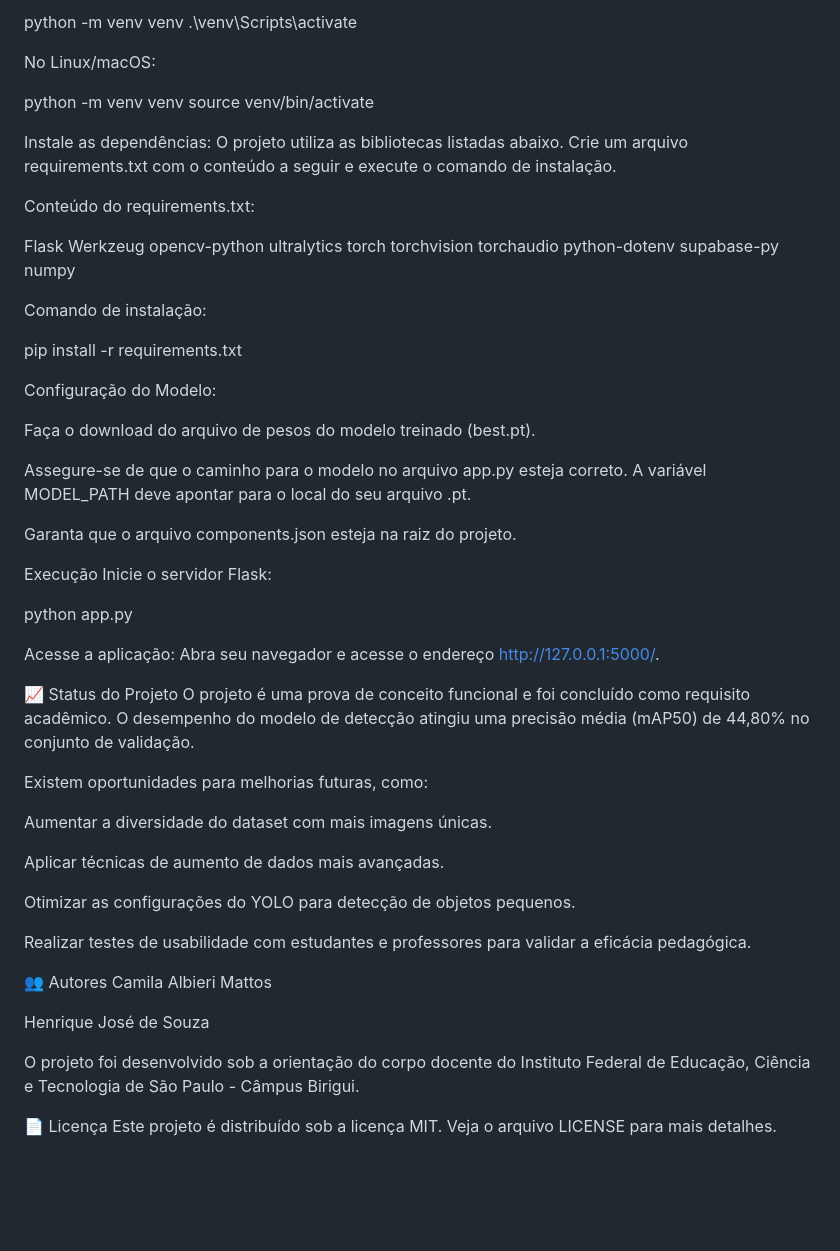
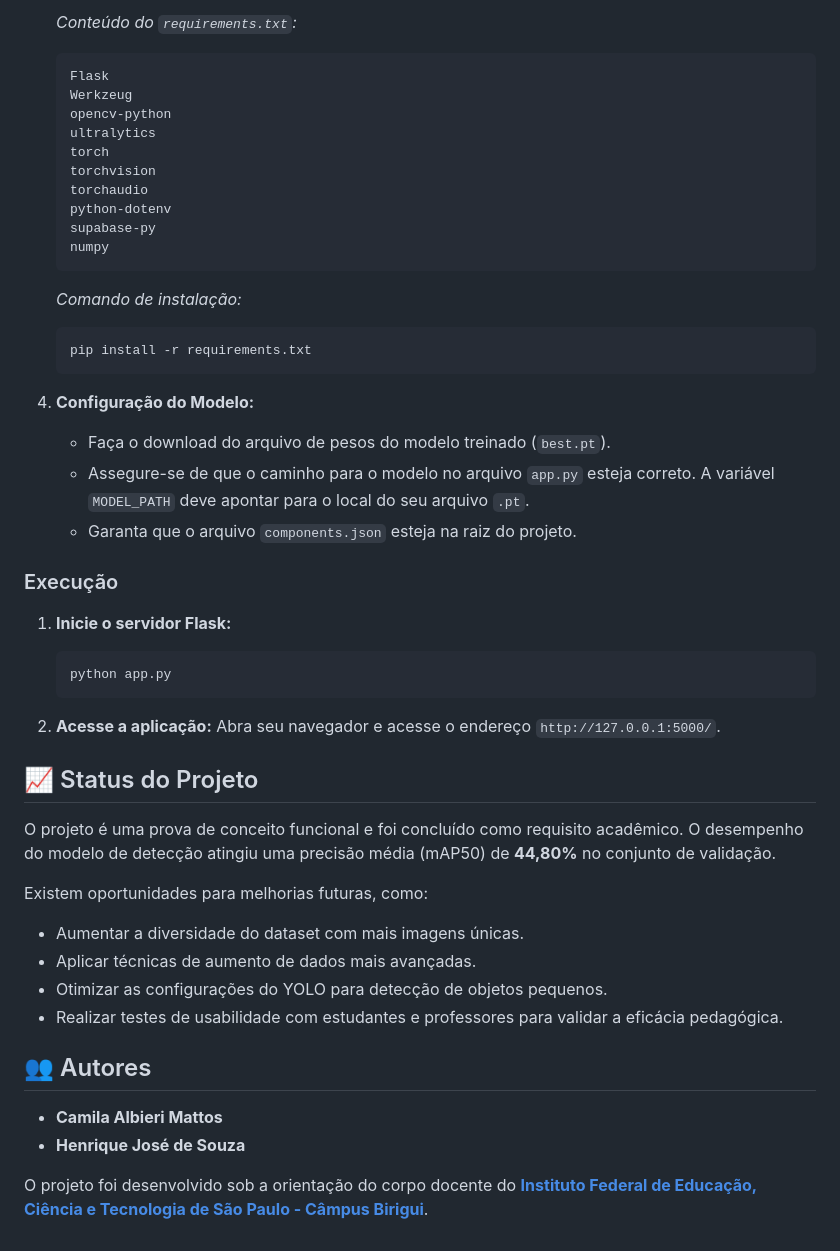
Before and after one commit to duows/eletronic-components-detection, a Markdown page: README.md, the part around one of its changes. GitHub-like rendering; blank space fills up the shorter version.

````diff
--- a/README.md
+++ b/README.md
@@ -64,67 +66,51 @@ No Windows:
 
-python -m venv venv
-.\venv\Scripts\activate
+    *Conteúdo do `requirements.txt`:*
+    ```
+    Flask
+    Werkzeug
+    opencv-python
+    ultralytics
+    torch
+    torchvision
+    torchaudio
+    python-dotenv
+    supabase-py
+    numpy
+    ```
 
-No Linux/macOS:
+    *Comando de instalação:*
+    ```bash
+    pip install -r requirements.txt
+    ```
 
-python -m venv venv
-source venv/bin/activate
+4.  **Configuração do Modelo:**
+    * Faça o download do arquivo de pesos do modelo treinado (`best.pt`).
+    * Assegure-se de que o caminho para o modelo no arquivo `app.py` esteja correto. A variável `MODEL_PATH` deve apontar para o local do seu arquivo `.pt`.
+    * Garanta que o arquivo `components.json` esteja na raiz do projeto.
 
-Instale as dependências:
-O projeto utiliza as bibliotecas listadas abaixo. Crie um arquivo requirements.txt com o conteúdo a seguir e execute o comando de instalação.
+### Execução
 
-Conteúdo do requirements.txt:
+1.  **Inicie o servidor Flask:**
+    ```bash
+    python app.py
+    ```
 
-Flask
-Werkzeug
-opencv-python
-ultralytics
-torch
-torchvision
-torchaudio
-python-dotenv
-supabase-py
-numpy
+2.  **Acesse a aplicação:**
+    Abra seu navegador e acesse o endereço `http://127.0.0.1:5000/`.
 
-Comando de instalação:
+## 📈 Status do Projeto
 
-pip install -r requirements.txt
-
-Configuração do Modelo:
-
-Faça o download do arquivo de pesos do modelo treinado (best.pt).
-
-Assegure-se de que o caminho para o modelo no arquivo app.py esteja correto. A variável MODEL_PATH deve apontar para o local do seu arquivo .pt.
-
-Garanta que o arquivo components.json esteja na raiz do projeto.
-
-Execução
-Inicie o servidor Flask:
-
-python app.py
-
-Acesse a aplicação:
-Abra seu navegador e acesse o endereço http://127.0.0.1:5000/.
-
-📈 Status do Projeto
-O projeto é uma prova de conceito funcional e foi concluído como requisito acadêmico. O desempenho do modelo de detecção atingiu uma precisão média (mAP50) de 44,80% no conjunto de validação.
+O projeto é uma prova de conceito funcional e foi concluído como requisito acadêmico. O desempenho do modelo de detecção atingiu uma precisão média (mAP50) de **44,80%** no conjunto de validação.
 
 Existem oportunidades para melhorias futuras, como:
+* Aumentar a diversidade do dataset com mais imagens únicas.
+* Aplicar técnicas de aumento de dados mais avançadas.
+* Otimizar as configurações do YOLO para detecção de objetos pequenos.
+* Realizar testes de usabilidade com estudantes e professores para validar a eficácia pedagógica.
 
-Aumentar a diversidade do dataset com mais imagens únicas.
+## 👥 Autores
 
-Aplicar técnicas de aumento de dados mais avançadas.
+* **Camila Albieri Mattos**
+* **Henrique José de Souza**
 
-Otimizar as configurações do YOLO para detecção de objetos pequenos.
-
-Realizar testes de usabilidade com estudantes e professores para validar a eficácia pedagógica.
-
-👥 Autores
-Camila Albieri Mattos
-
-Henrique José de Souza
-
-O projeto foi desenvolvido sob a orientação do corpo docente do Instituto Federal de Educação, Ciência e Tecnologia de São Paulo - Câmpus Birigui.
-
-📄 Licença
-Este projeto é distribuído sob a licença MIT. Veja o arquivo LICENSE para mais detalhes.
+O projeto foi desenvolvido sob a orientação do corpo docente do [**Instituto Federal de Educação, Ciência e Tecnologia de São Paulo - Câmpus Birigui**](https://bir.ifsp.edu.br/).
````
Also changed, not shown: other parts of README.md (+48 -46 lines).
